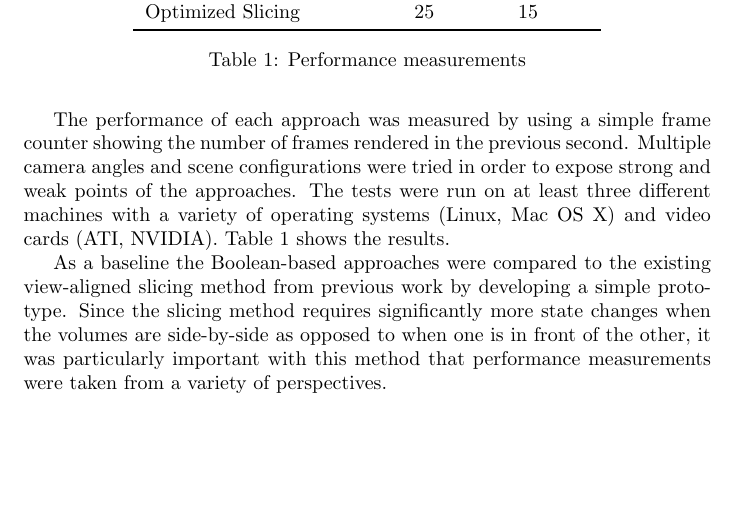
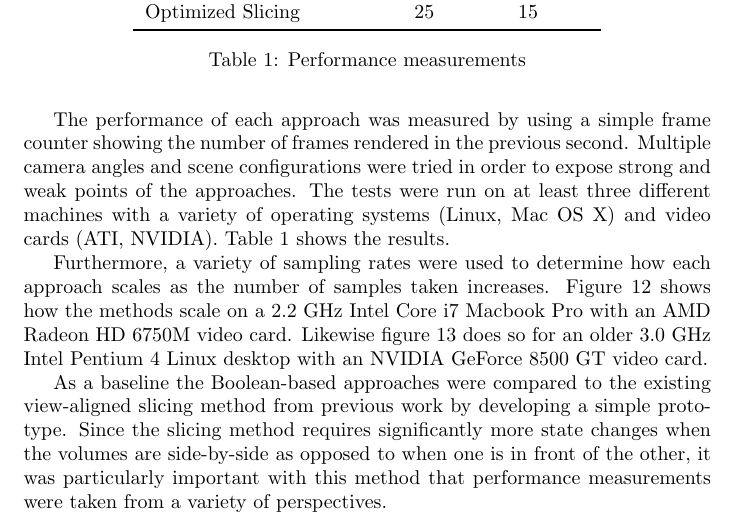
Before and after one commit to adbrown85/paper, a LaTeX paper (paper.tex): part of page 21 of 24, cut so that both start at the same text, the shorter picture padded with empty space. Compiled offline with pdfLaTeX.

Commit message:
Reference performance charts in text

```diff
--- a/paper.tex
+++ b/paper.tex
@@ -789,8 +789,12 @@ machines with a variety of operating systems (Linux, Mac OS X) and video cards
   \label{performance-table}
 \end{table}
 
-% Furthermore, a variety of sampling rates were used to determine how each
-% approach scales as the number of samples taken increases.
+Furthermore, a variety of sampling rates were used to determine how each
+approach scales as the number of samples taken increases.  Figure
+\ref{macbook-performance-chart} shows how the methods scale on a 2.2 GHz Intel
+Core i7 Macbook Pro with an AMD Radeon HD 6750M video card.  Likewise figure
+\ref{desktop-performance-chart} does so for an older 3.0 GHz Intel Pentium 4
+Linux desktop with an NVIDIA GeForce 8500 GT video card.
 
 As a baseline the Boolean-based approaches were compared to the existing
 view-aligned slicing method from previous work by developing a simple prototype.
```
